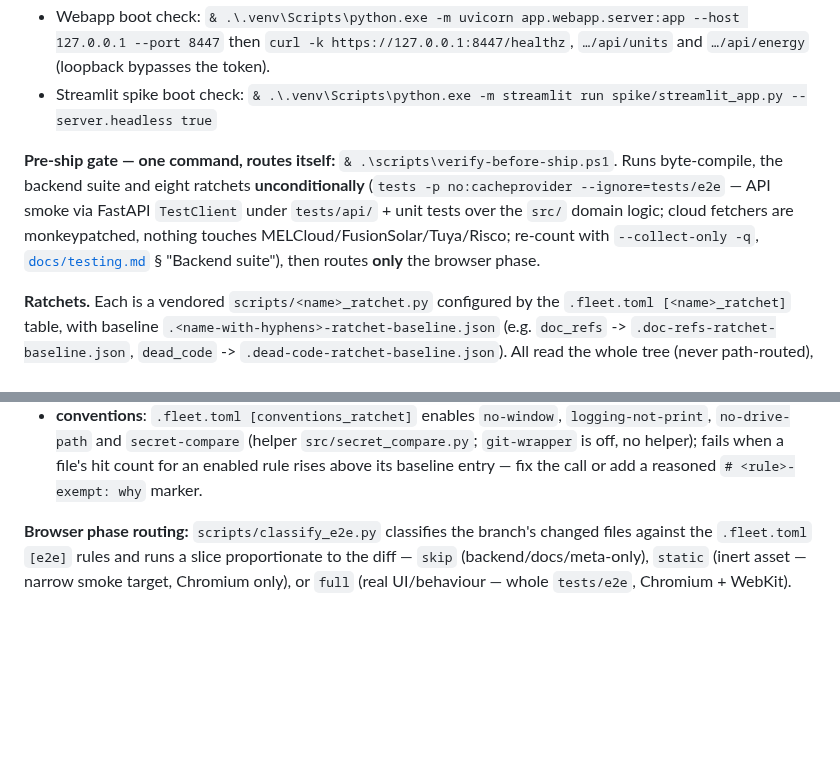
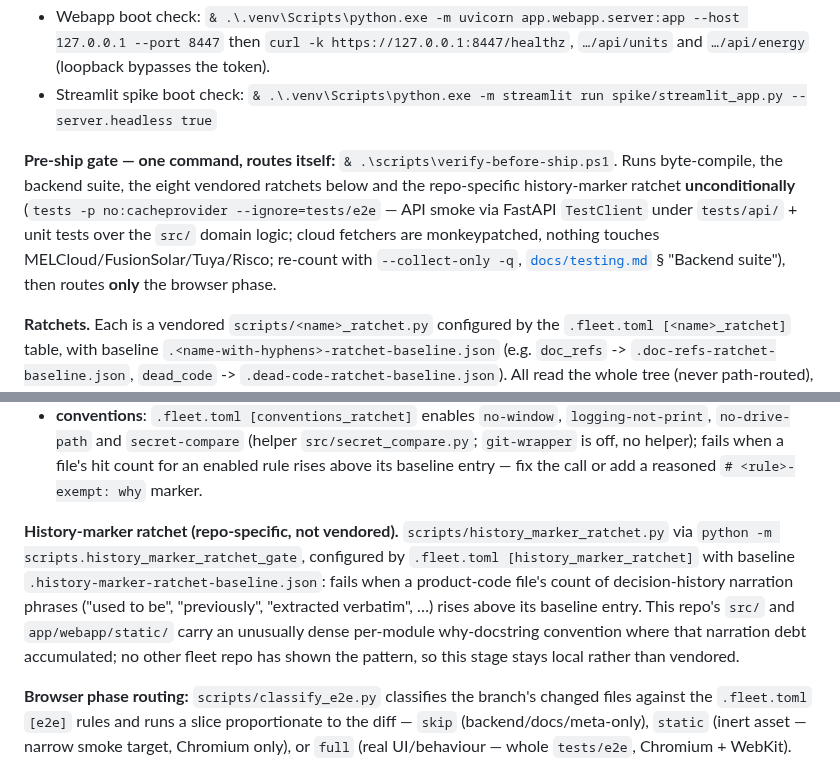
Before and after one commit to ferraroroberto/home-automation, a Markdown page: CLAUDE.md, 2 parts joined by grey strips. Rendered like a GitHub page; blank space fills up the shorter version.

Commit message:
docs: note the history-marker ratchet stage in the gate description
Audit #1044's fix wired scripts/history_marker_ratchet.py into
verify-before-ship.ps1 as stage 10, but README.md and CLAUDE.md still
described the gate as running eight ratchets — now stale.

- README.md: name the repo-specific history-marker ratchet in the
  gate's one-line summary.
- CLAUDE.md: correct the "eight ratchets" count and add a bullet
  explaining the history-marker ratchet is repo-specific, not vendored.

```diff
--- a/CLAUDE.md
+++ b/CLAUDE.md
@@ -58,7 +58,7 @@ Windows / PowerShell:
 - Webapp boot check: `& .\.venv\Scripts\python.exe -m uvicorn app.webapp.server:app --host 127.0.0.1 --port 8447` then `curl -k https://127.0.0.1:8447/healthz`, `…/api/units` and `…/api/energy` (loopback bypasses the token).
 - Streamlit spike boot check: `& .\.venv\Scripts\python.exe -m streamlit run spike/streamlit_app.py --server.headless true`
 
-**Pre-ship gate — one command, routes itself:** `& .\scripts\verify-before-ship.ps1`. Runs byte-compile, the backend suite and eight ratchets **unconditionally** (`tests -p no:cacheprovider --ignore=tests/e2e` — API smoke via FastAPI `TestClient` under `tests/api/` + unit tests over the `src/` domain logic; cloud fetchers are monkeypatched, nothing touches MELCloud/FusionSolar/Tuya/Risco; re-count with `--collect-only -q`, [`docs/testing.md`](docs/testing.md) § "Backend suite"), then routes **only** the browser phase.
+**Pre-ship gate — one command, routes itself:** `& .\scripts\verify-before-ship.ps1`. Runs byte-compile, the backend suite, the eight vendored ratchets below and the repo-specific history-marker ratchet **unconditionally** (`tests -p no:cacheprovider --ignore=tests/e2e` — API smoke via FastAPI `TestClient` under `tests/api/` + unit tests over the `src/` domain logic; cloud fetchers are monkeypatched, nothing touches MELCloud/FusionSolar/Tuya/Risco; re-count with `--collect-only -q`, [`docs/testing.md`](docs/testing.md) § "Backend suite"), then routes **only** the browser phase.
 
 **Ratchets.** Each is a vendored `scripts/<name>_ratchet.py` configured by the `.fleet.toml [<name>_ratchet]` table, with baseline `.<name-with-hyphens>-ratchet-baseline.json` (e.g. `doc_refs` -> `.doc-refs-ratchet-baseline.json`, `dead_code` -> `.dead-code-ratchet-baseline.json`). All read the whole tree (never path-routed), run only through `python -m scripts.<name>_ratchet_gate`, treat exit 3 (a detector could not run) as NOT CONFIRMED — never a pass or a skip — and are fixed at the source rather than with `--allow-additions`; shrink a baseline in the PR that removes debt with `--update-baseline`.
 - **static**: duplicate block via jscpd/`npx` (**Node is a prerequisite**), unused import/variable via ruff `F401,F841`, ruff bug (`B`) / security (`S`) finding (`S113` strict) not in the baseline.
@@ -69,6 +69,8 @@ Windows / PowerShell:
 - **doc-refs**: `.fleet.toml [doc_refs_ratchet]` with `allow_refs` for the other services' ports the docs name on purpose; fails when `README.md`, `CLAUDE.md` or `docs/**/*.md` names a repo path, `python -m` module, relative link or loopback port that does not exist — point it at what exists.
 - **dead-code**: `.fleet.toml [dead_code_ratchet]` with `allow` for the Home Assistant setup hooks it calls by name; fails on a function, class or method no file references beyond the baseline (route handlers, tests and decorated hooks are entry points) — delete it or call it.
 - **conventions**: `.fleet.toml [conventions_ratchet]` enables `no-window`, `logging-not-print`, `no-drive-path` and `secret-compare` (helper `src/secret_compare.py`; `git-wrapper` is off, no helper); fails when a file's hit count for an enabled rule rises above its baseline entry — fix the call or add a reasoned `# <rule>-exempt: why` marker.
+
+**History-marker ratchet (repo-specific, not vendored).** `scripts/history_marker_ratchet.py` via `python -m scripts.history_marker_ratchet_gate`, configured by `.fleet.toml [history_marker_ratchet]` with baseline `.history-marker-ratchet-baseline.json`: fails when a product-code file's count of decision-history narration phrases ("used to be", "previously", "extracted verbatim", …) rises above its baseline entry. This repo's `src/` and `app/webapp/static/` carry an unusually dense per-module why-docstring convention where that narration debt accumulated; no other fleet repo has shown the pattern, so this stage stays local rather than vendored.
 
 **Browser phase routing:** `scripts/classify_e2e.py` classifies the branch's changed files against the `.fleet.toml` `[e2e]` rules and runs a slice proportionate to the diff — `skip` (backend/docs/meta-only), `static` (inert asset — narrow smoke target, Chromium only), or `full` (real UI/behaviour — whole `tests/e2e`, Chromium + WebKit). Fail-safe to `full` on any mixed, unmatched, or ambiguous diff (home-automation#603, project-scaffolding#180). On CI (`$env:CI -eq "true"`) routing is bypassed, full suite always runs. Each run leaves per-test seconds in `webapp/verify-progress.run.log` (`tests/_progress_log.py`) — first place to look when a gate wedges or goes red — and every browser-phase run is appended to the primary checkout's `webapp/verify-progress.log` (last 20), the `[e2e] progress_log` history `/e2e-audit` reads (#778). Install test deps first: `& .\.venv\Scripts\python.exe -m pip install -r requirements-dev.txt`.
 
```
Also changed, not shown: README.md (+1 -1 lines).
